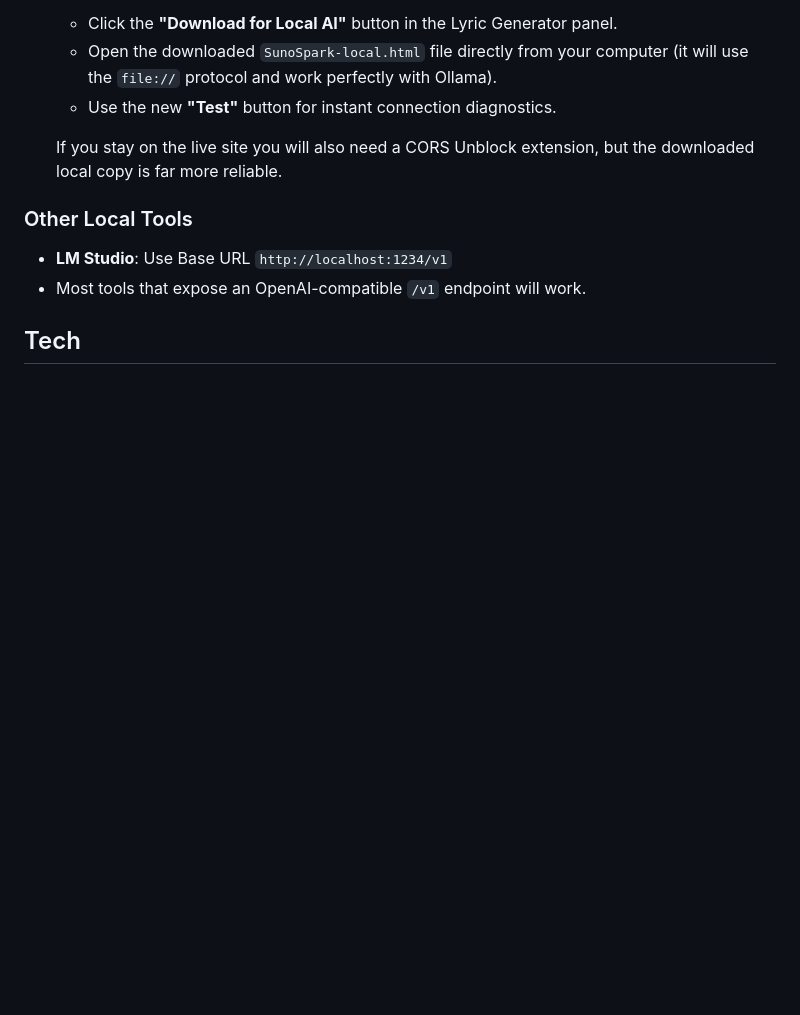
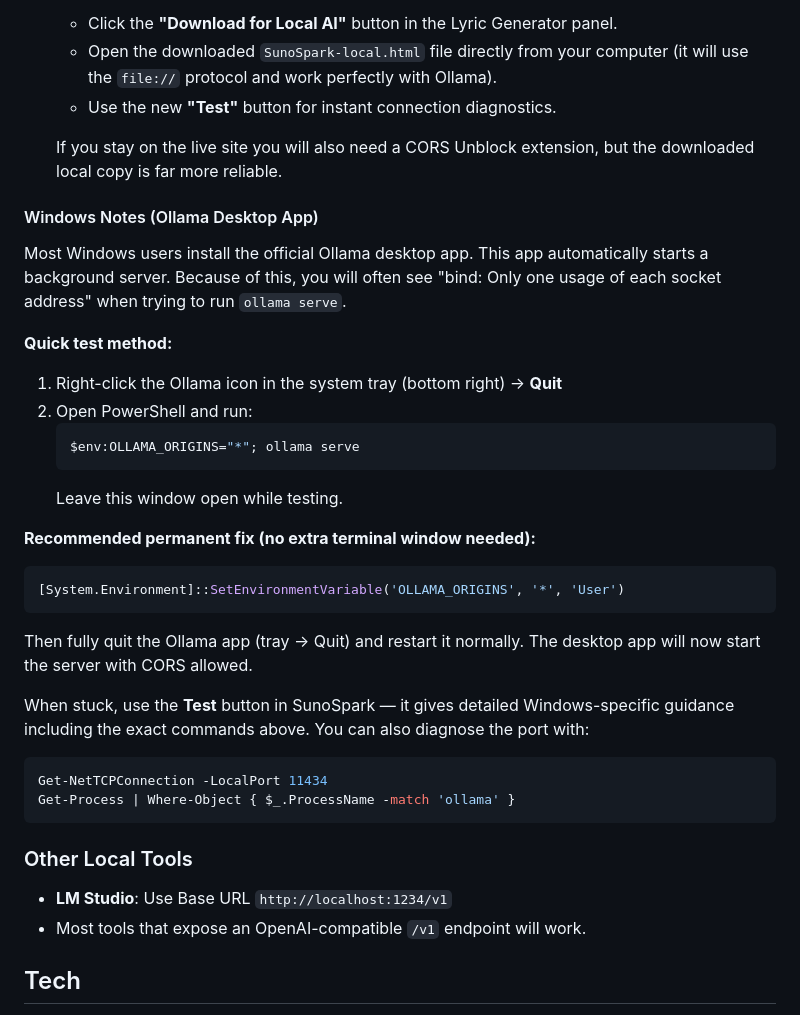
Before and after one commit to fatalstripes/sunospark, a Markdown page: README.md, the part around the change. Rendered like a GitHub page; blank space fills up the shorter version.

Commit message:
Improve Ollama Windows instructions based on real debugging session
- Added detailed 'Windows Notes (Ollama Desktop App)' section to README
- Updated in-app help text and Test failure diagnostics with exact commands for desktop app users (tray Quit, force-kill, port check, permanent env var)

````diff
--- a/README.md
+++ b/README.md
@@ -65,6 +65,30 @@ The Lyric Generator supports any OpenAI-compatible endpoint, including local mod
 
    If you stay on the live site you will also need a CORS Unblock extension, but the downloaded local copy is far more reliable.
 
+#### Windows Notes (Ollama Desktop App)
+
+Most Windows users install the official Ollama desktop app. This app automatically starts a background server. Because of this, you will often see "bind: Only one usage of each socket address" when trying to run `ollama serve`.
+
+**Quick test method:**
+1. Right-click the Ollama icon in the system tray (bottom right) → **Quit**
+2. Open PowerShell and run:
+   ```powershell
+   $env:OLLAMA_ORIGINS="*"; ollama serve
+   ```
+   Leave this window open while testing.
+
+**Recommended permanent fix (no extra terminal window needed):**
+```powershell
+[System.Environment]::SetEnvironmentVariable('OLLAMA_ORIGINS', '*', 'User')
+```
+Then fully quit the Ollama app (tray → Quit) and restart it normally. The desktop app will now start the server with CORS allowed.
+
+When stuck, use the **Test** button in SunoSpark — it gives detailed Windows-specific guidance including the exact commands above. You can also diagnose the port with:
+```powershell
+Get-NetTCPConnection -LocalPort 11434
+Get-Process | Where-Object { $_.ProcessName -match 'ollama' }
+```
+
 ### Other Local Tools
 - **LM Studio**: Use Base URL `http://localhost:1234/v1`
 - Most tools that expose an OpenAI-compatible `/v1` endpoint will work.
````
